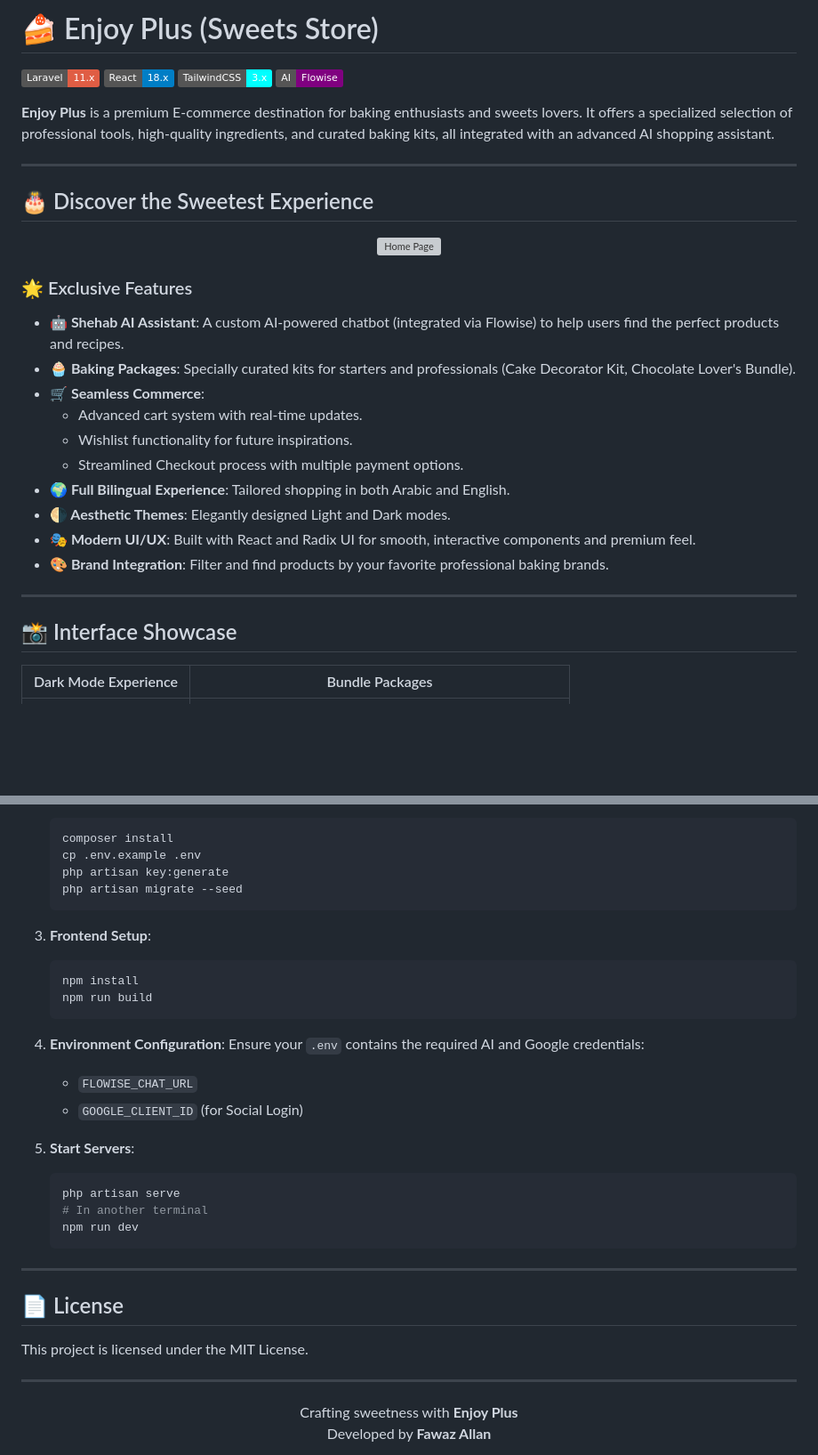
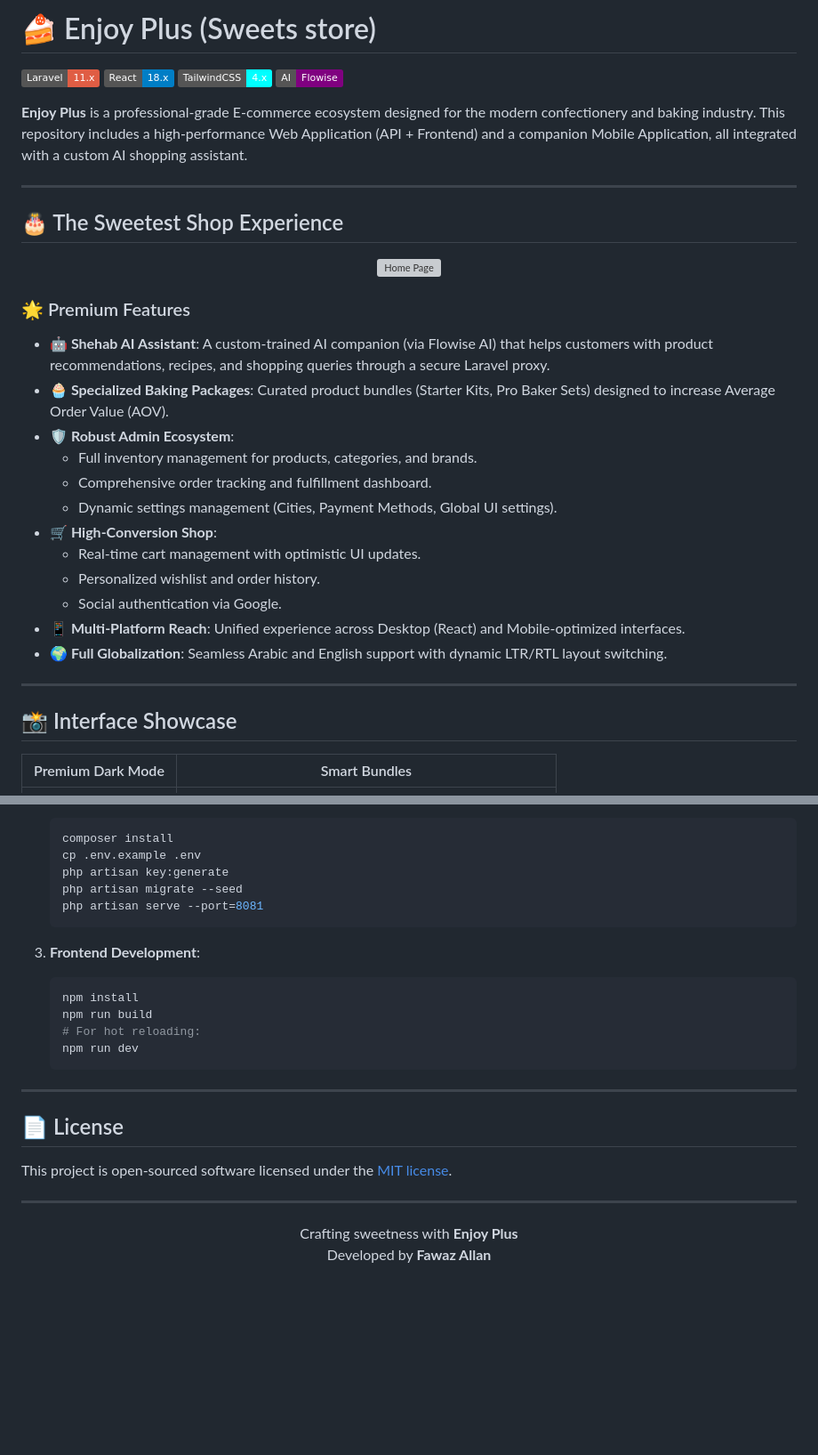
Before and after one commit to bourbon07/Web-projects-, a Markdown page: Sweets store/README.md, 2 parts joined by grey strips. Shown at 89% size. Rendered like a GitHub page; badges without logos; blank space fills up the shorter version; grey boxes are pictures that could not be loaded.

````diff
--- a/Sweets store/README.md
+++ b/Sweets store/README.md
@@ -1,38 +1,40 @@
-# 🍰 Enjoy Plus (Sweets Store)
+# 🍰 Enjoy Plus (Sweets store)
 
 [![Laravel](https://img.shields.io/badge/Laravel-11.x-red.svg)](https://laravel.com)
 [![React](https://img.shields.io/badge/React-18.x-blue.svg)](https://reactjs.org)
-[![TailwindCSS](https://img.shields.io/badge/TailwindCSS-3.x-cyan.svg)](https://tailwindcss.com)
+[![TailwindCSS](https://img.shields.io/badge/TailwindCSS-4.x-cyan.svg)](https://tailwindcss.com)
 [![AI Powered](https://img.shields.io/badge/AI-Flowise-purple.svg)](https://flowiseai.com)
 
-**Enjoy Plus** is a premium E-commerce destination for baking enthusiasts and sweets lovers. It offers a specialized selection of professional tools, high-quality ingredients, and curated baking kits, all integrated with an advanced AI shopping assistant.
+**Enjoy Plus** is a professional-grade E-commerce ecosystem designed for the modern confectionery and baking industry. This repository includes a high-performance Web Application (API + Frontend) and a companion Mobile Application, all integrated with a custom AI shopping assistant.
 
 ---
 
-## 🎂 Discover the Sweetest Experience
+## 🎂 The Sweetest Shop Experience
 
 <p align="center">
   <img src="./screenshots/Home%20page.png" width="100%" alt="Home Page">
 </p>
 
-### 🌟 Exclusive Features
+### 🌟 Premium Features
 
-- **🤖 Shehab AI Assistant**: A custom AI-powered chatbot (integrated via Flowise) to help users find the perfect products and recipes.
-- **🧁 Baking Packages**: Specially curated kits for starters and professionals (Cake Decorator Kit, Chocolate Lover's Bundle).
-- **🛒 Seamless Commerce**:
-  - Advanced cart system with real-time updates.
-  - Wishlist functionality for future inspirations.
-  - Streamlined Checkout process with multiple payment options.
-- **🌍 Full Bilingual Experience**: Tailored shopping in both Arabic and English.
-- **🌗 Aesthetic Themes**: Elegantly designed Light and Dark modes.
-- **🎭 Modern UI/UX**: Built with React and Radix UI for smooth, interactive components and premium feel.
-- **🎨 Brand Integration**: Filter and find products by your favorite professional baking brands.
+- **🤖 Shehab AI Assistant**: A custom-trained AI companion (via Flowise AI) that helps customers with product recommendations, recipes, and shopping queries through a secure Laravel proxy.
+- **🧁 Specialized Baking Packages**: Curated product bundles (Starter Kits, Pro Baker Sets) designed to increase Average Order Value (AOV).
+- **🛡️ Robust Admin Ecosystem**:
+  - Full inventory management for products, categories, and brands.
+  - Comprehensive order tracking and fulfillment dashboard.
+  - Dynamic settings management (Cities, Payment Methods, Global UI settings).
+- **🛒 High-Conversion Shop**:
+  - Real-time cart management with optimistic UI updates.
+  - Personalized wishlist and order history.
+  - Social authentication via Google.
+- **📱 Multi-Platform Reach**: Unified experience across Desktop (React) and Mobile-optimized interfaces.
+- **🌍 Full Globalization**: Seamless Arabic and English support with dynamic LTR/RTL layout switching.
 
 ---
 
 ## 📸 Interface Showcase
 
-| Dark Mode Experience | Bundle Packages |
+| Premium Dark Mode | Smart Bundles |
 |:---:|:---:|
 | <img src="./screenshots/English%20and%20dark%20mode.png" width="400"> | <img src="./screenshots/Pakcage%20page.png" width="400"> |
 
@@ -80,23 +89,14 @@
    cp .env.example .env
    php artisan key:generate
    php artisan migrate --seed
+   php artisan serve --port=8081
    ```
 
-3. **Frontend Setup**:
+3. **Frontend Development**:
    ```bash
    npm install
    npm run build
-   ```
-
-4. **Environment Configuration**:
-   Ensure your `.env` contains the required AI and Google credentials:
-   - `FLOWISE_CHAT_URL`
-   - `GOOGLE_CLIENT_ID` (for Social Login)
-
-5. **Start Servers**:
-   ```bash
-   php artisan serve
-   # In another terminal
+   # For hot reloading:
    npm run dev
    ```
 
@@ -104,7 +104,7 @@
 
 ## 📄 License
 
-This project is licensed under the MIT License.
+This project is open-sourced software licensed under the [MIT license](https://opensource.org/licenses/MIT).
 
 ---
 
````
Also changed, not shown: other parts of Sweets store/README.md (+28 -21 lines), Sweets store/screenshots/admin dashboard.png (added).
